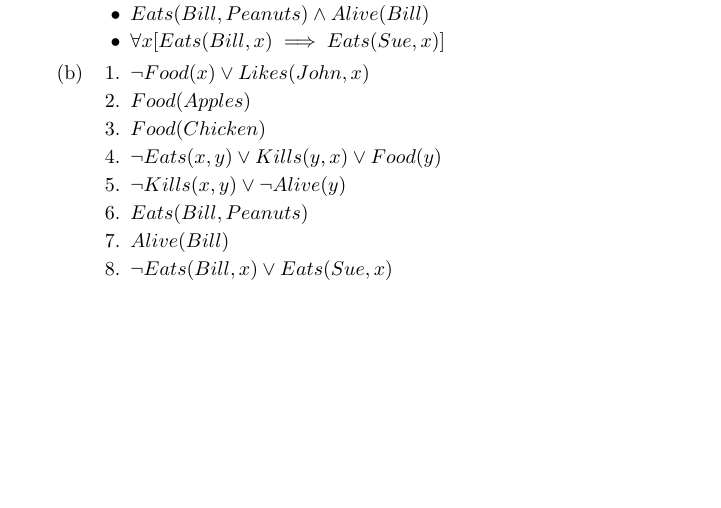
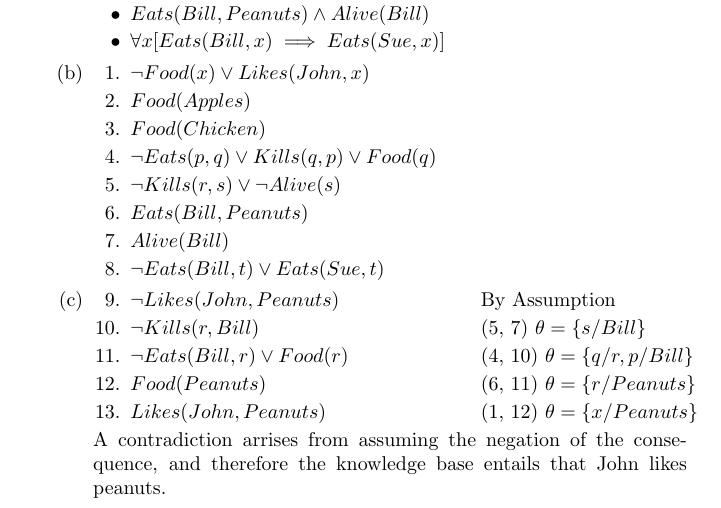
Before and after one commit to lowellbander/CS161, a LaTeX problem sheet (hw6/hw6.tex): part of page 2 of 2, cut so that both start at the same text, the shorter picture padded with empty space. Compiled offline with pdfLaTeX.

Commit message:
did hw6 4c

```diff
--- a/hw6/hw6.tex
+++ b/hw6/hw6.tex
@@ -3,6 +3,9 @@
 \usepackage{amsmath}
 
 \renewcommand{\theenumiii}{\arabic{enumiii}}
+
+\newcommand{\itab}[1]{\hspace{0em}\rlap{#1}}
+\newcommand{\tab}[1]{\hspace{.5\textwidth}\rlap{#1}}
 
 \begin{document}
 
@@ -52,12 +55,23 @@
 \item $\neg Food(x) \lor Likes(John, x)$
 \item $Food(Apples)$
 \item $Food(Chicken)$
-\item $\neg Eats(x,y) \lor Kills(y,x) \lor Food(y)$
-\item $\neg Kills(x,y) \lor \neg Alive(y)$
+\item $\neg Eats(p,q) \lor Kills(q,p) \lor Food(q)$
+\item $\neg Kills(r,s) \lor \neg Alive(s)$
 \item $Eats(Bill, Peanuts)$
 \item $Alive(Bill)$
-\item $\neg Eats(Bill, x) \lor Eats(Sue, x)$
+\item $\neg Eats(Bill, t) \lor Eats(Sue, t)$
 \end{enumerate}
+
+\item \begin{enumerate}
+\setcounter{enumiii}{8}
+\item \itab{$\neg Likes(John, Peanuts)$} \tab{By Assumption}
+\item \itab{$\neg Kills(r, Bill)$} \tab{(5, 7) $\theta = \{s/Bill\}$}
+\item \itab{$\neg Eats (Bill, r) \lor Food(r)$} \tab{(4, 10) $\theta = \{q/r, p/Bill\}$}
+\item \itab{$Food(Peanuts)$} \tab{(6, 11) $\theta = \{r/Peanuts\}$}
+\item \itab{$Likes(John, Peanuts)$} \tab{(1, 12) $\theta = \{x/Peanuts\}$}
+\end{enumerate}
+A contradiction arrises from assuming the negation of the consequence, and therefore the knowledge base entails that John likes peanuts.
+
 \end{enumerate}
 \end{enumerate}
 
```
